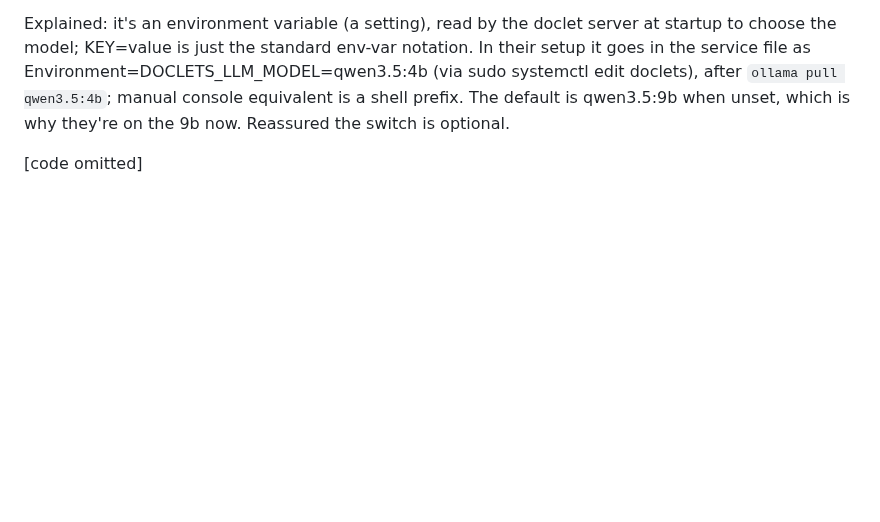
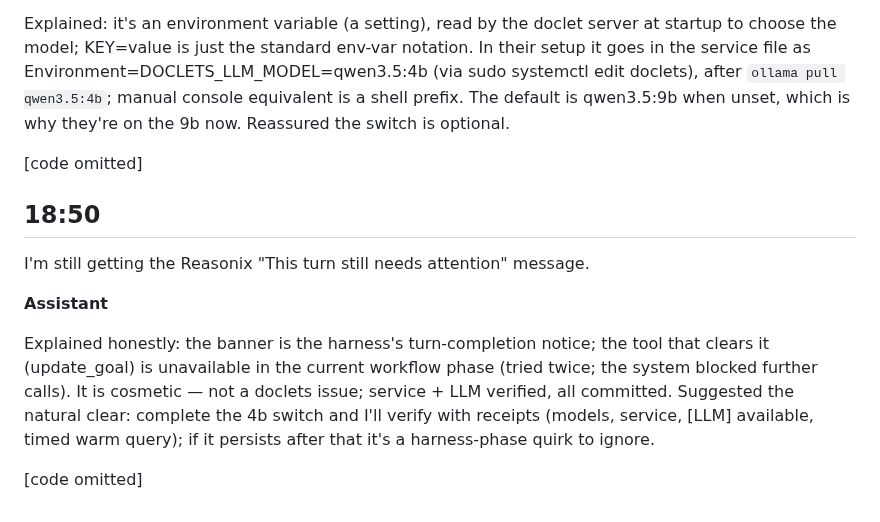
Before and after one commit to easycoder/doclets, a Markdown page: conversation/002.md, the part around the change. Drawn GitHub-style; blank space fills up the shorter version.

```diff
--- a/conversation/002.md
+++ b/conversation/002.md
@@ -315,3 +315,13 @@ I don't understand DOCLETS_LLM_MODEL=qwen3.5:4b - is this a command I have to gi
 Explained: it's an environment variable (a setting), read by the doclet server at startup to choose the model; KEY=value is just the standard env-var notation. In their setup it goes in the service file as Environment=DOCLETS_LLM_MODEL=qwen3.5:4b (via sudo systemctl edit doclets), after `ollama pull qwen3.5:4b`; manual console equivalent is a shell prefix. The default is qwen3.5:9b when unset, which is why they're on the 9b now. Reassured the switch is optional.
 
 [code omitted]
+
+## 18:50
+
+I'm still getting the Reasonix "This turn still needs attention" message.
+
+**Assistant**
+
+Explained honestly: the banner is the harness's turn-completion notice; the tool that clears it (update_goal) is unavailable in the current workflow phase (tried twice; the system blocked further calls). It is cosmetic — not a doclets issue; service + LLM verified, all committed. Suggested the natural clear: complete the 4b switch and I'll verify with receipts (models, service, [LLM] available, timed warm query); if it persists after that it's a harness-phase quirk to ignore.
+
+[code omitted]
```
